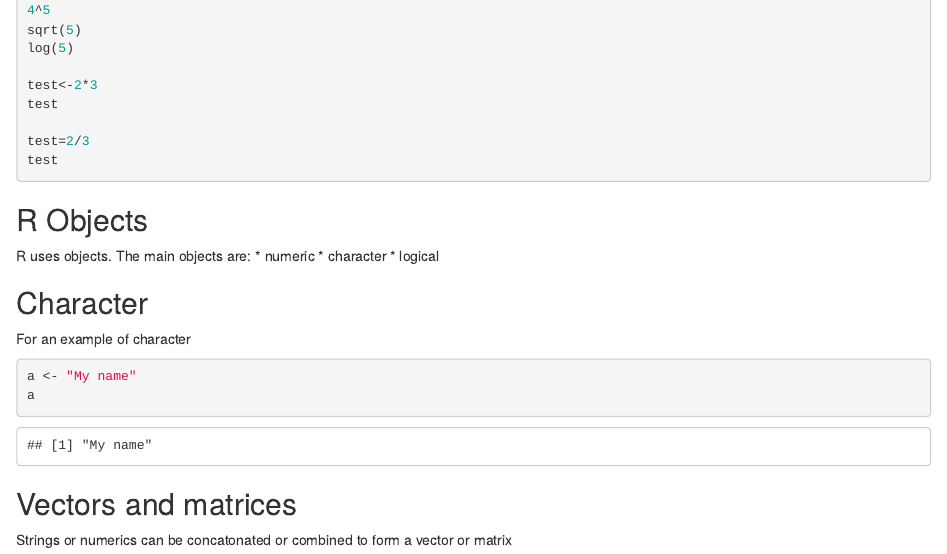
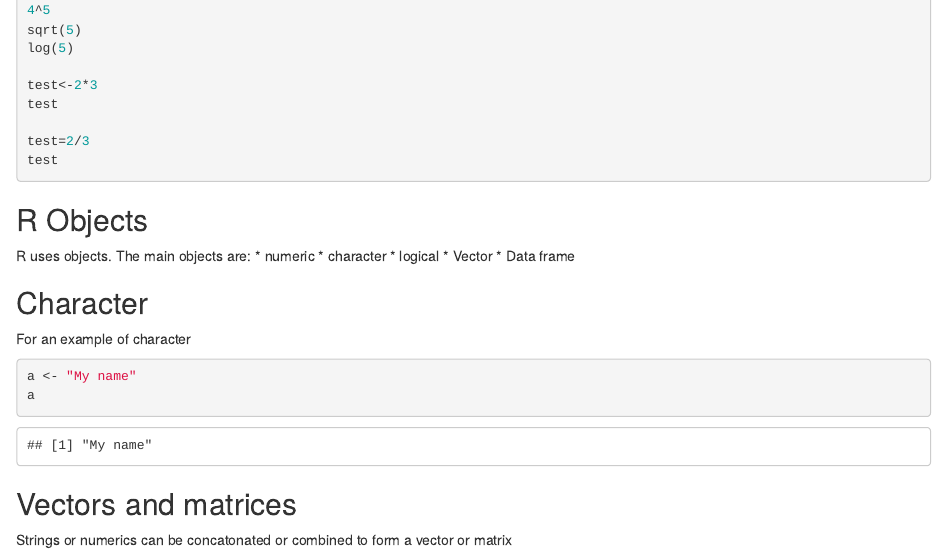
Before and after one commit to RobHayward/R-Course, an R Markdown document (Knitr/FirstR/FirstR.rmd): the page in a window 1100 px wide, from 180 px down. Rendered offline with R 4.5, knitr and Pandoc, with nearby package versions; code that draws random numbers runs with fixed seeds of ours.

Commit message:
Update FirstR.rmd

```diff
--- a/Knitr/FirstR/FirstR.rmd
+++ b/Knitr/FirstR/FirstR.rmd
@@ -23,6 +23,8 @@ R uses objects. The main objects are:
 * numeric
 * character
 * logical
+* Vector
+* Data frame
 
 Character
 -----------------------------------------------------
```
